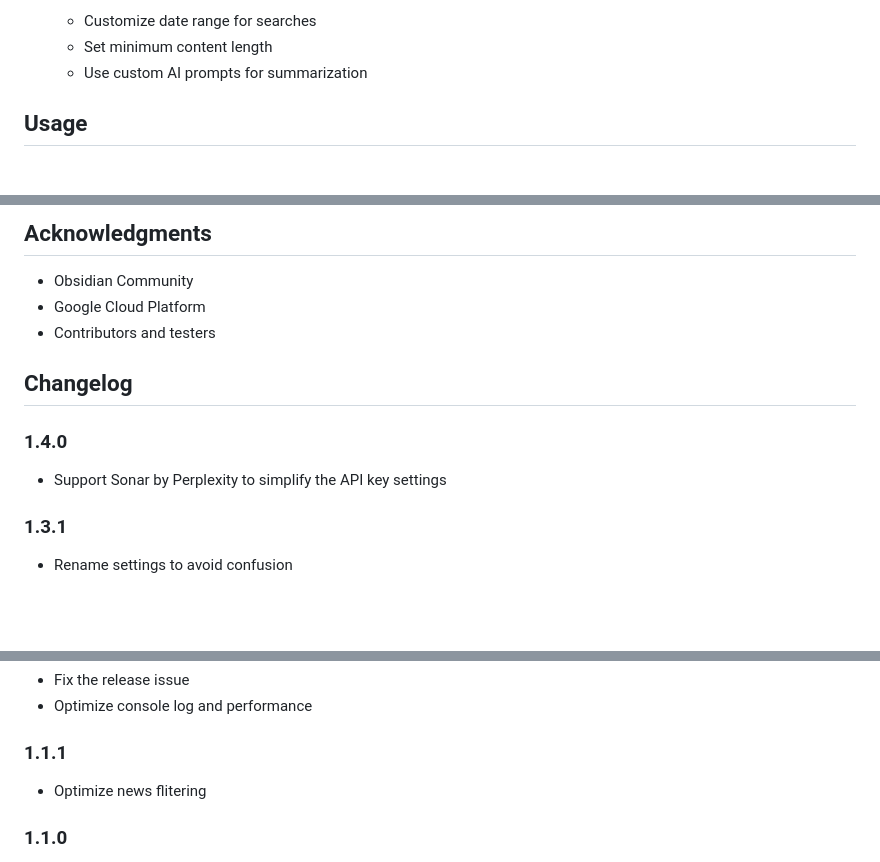
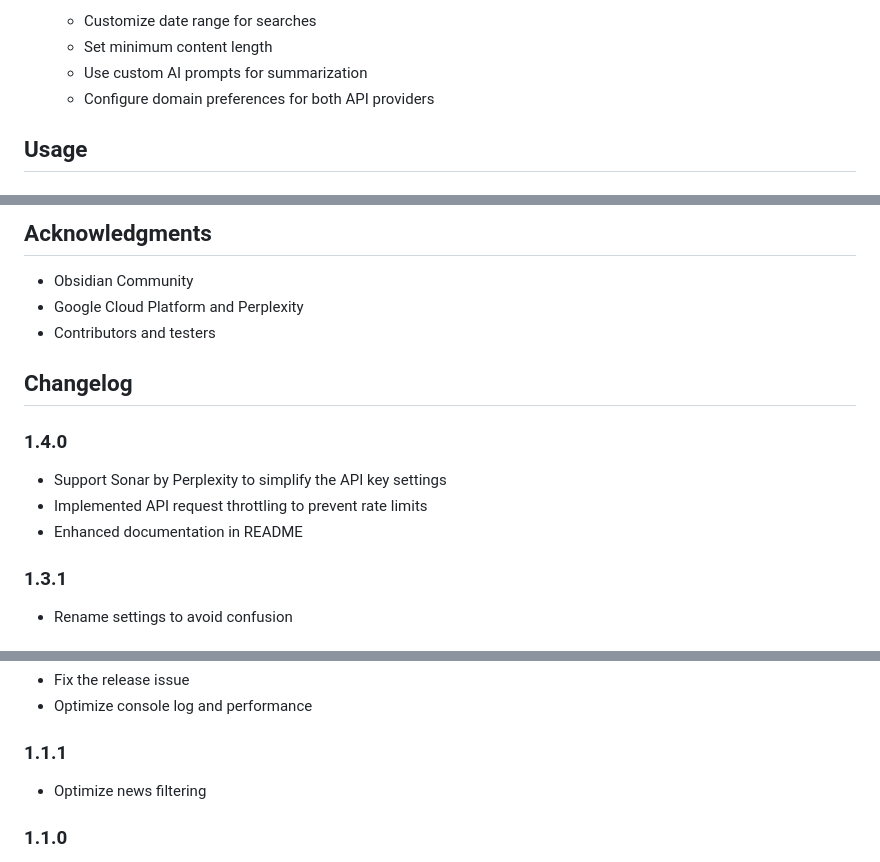
Before and after one commit to s-celles/Daily-News-Briefing, a Markdown page: README.md, 3 parts joined by grey strips. GitHub-like rendering; blank space fills up the shorter version.

```diff
--- a/README.md
+++ b/README.md
@@ -70,6 +73,7 @@ OR
   - Customize date range for searches
   - Set minimum content length
   - Use custom AI prompts for summarization
+  - Configure domain preferences for both API providers
 
 ## Usage
 
@@ -197,13 +192,15 @@ This project is licensed under the MIT License - see the LICENSE file for detail
 ## Acknowledgments
 
 - Obsidian Community
-- Google Cloud Platform
+- Google Cloud Platform and Perplexity
 - Contributors and testers
 
 ## Changelog
 
 ### 1.4.0
 - Support Sonar by Perplexity to simplify the API key settings
+- Implemented API request throttling to prevent rate limits
+- Enhanced documentation in README
 
 ### 1.3.1
 - Rename settings to avoid confusion
@@ -222,7 +219,7 @@ This project is licensed under the MIT License - see the LICENSE file for detail
 - Optimize console log and performance
 
 ### 1.1.1
-- Optimize news flitering
+- Optimize news filtering
 
 ### 1.1.0
 - Simplify configuration options
```
Also changed, not shown: other parts of README.md (+44 -50 lines).
